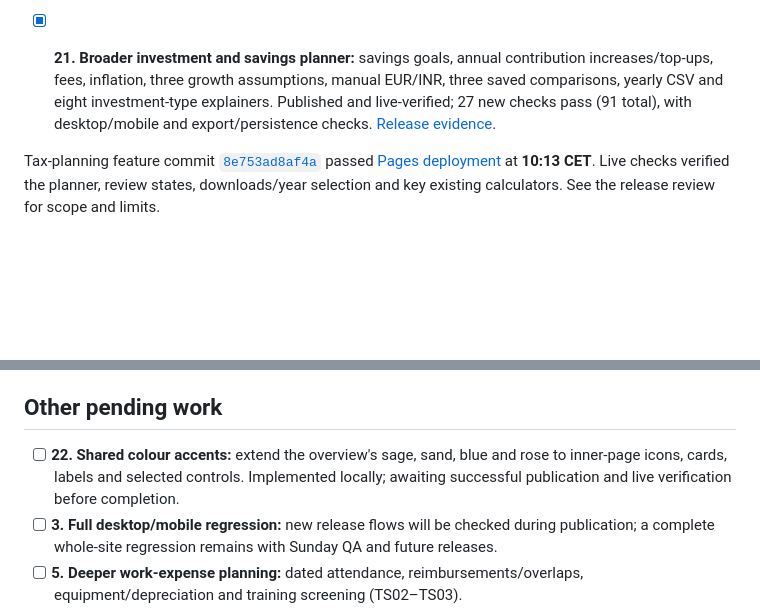
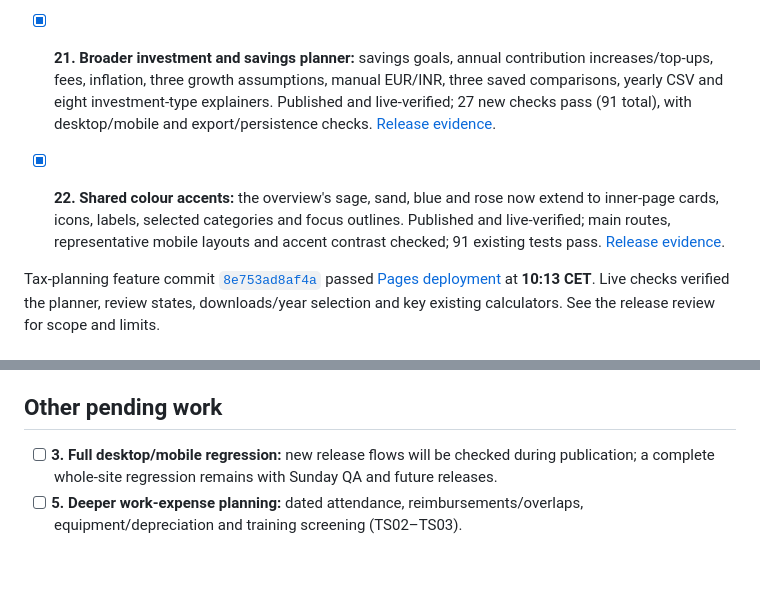
Before and after one commit to nikunjsb/Finbridge, a Markdown page: PENDING_TASKS.md, 2 parts joined by grey strips. GitHub-like rendering; blank space fills up the shorter version.

```diff
--- a/PENDING_TASKS.md
+++ b/PENDING_TASKS.md
@@ -19,6 +19,8 @@ Owner selection: 13 November 2026. IDs 1–18 match the original chat checklist;
 
 - [x] **21. Broader investment and savings planner:** savings goals, annual contribution increases/top-ups, fees, inflation, three growth assumptions, manual EUR/INR, three saved comparisons, yearly CSV and eight investment-type explainers. Published and live-verified; 27 new checks pass (91 total), with desktop/mobile and export/persistence checks. [Release evidence](REVIEWS/2026-11-13-investment-planner.md).
 
+- [x] **22. Shared colour accents:** the overview's sage, sand, blue and rose now extend to inner-page cards, icons, labels, selected categories and focus outlines. Published and live-verified; main routes, representative mobile layouts and accent contrast checked; 91 existing tests pass. [Release evidence](REVIEWS/2026-11-13-page-colours.md).
+
 Tax-planning feature commit [`8e753ad8af4a`](https://github.com/nikunjsb/Finbridge/commit/8e753ad8af4ad5d358bb8ad4cf856cafd1aeadf9) passed [Pages deployment](https://github.com/nikunjsb/Finbridge/actions/runs/43398676203) at **10:13 CET**. Live checks verified the planner, review states, downloads/year selection and key existing calculators. See the release review for scope and limits.
 
 ## Scheduled for Sunday, 15 November 2026
@@ -32,7 +34,6 @@ Tax-planning feature commit [`8e753ad8af4a`](https://github.com/nikunjsb/Finbrid
 
 ## Other pending work
 
-- [ ] **22. Shared colour accents:** extend the overview's sage, sand, blue and rose to inner-page icons, cards, labels and selected controls. Implemented locally; awaiting successful publication and live verification before completion.
 - [ ] **3. Full desktop/mobile regression:** new release flows will be checked during publication; a complete whole-site regression remains with Sunday QA and future releases.
 - [ ] **5. Deeper work-expense planning:** dated attendance, reimbursements/overlaps, equipment/depreciation and training screening (TS02–TS03).
 - [ ] **6. Relocation/double-household extension:** full eligibility, actual flights, furnishings/meals and reimbursement handling (TS04).
```
Also changed, not shown: RELEASE_PLAN.md (+2 -1 lines), REVIEWS/2026-11-13-page-colours.md (added, +33 -0 lines), REVIEWS/2026-11-13-page-colours.jpg (added).
